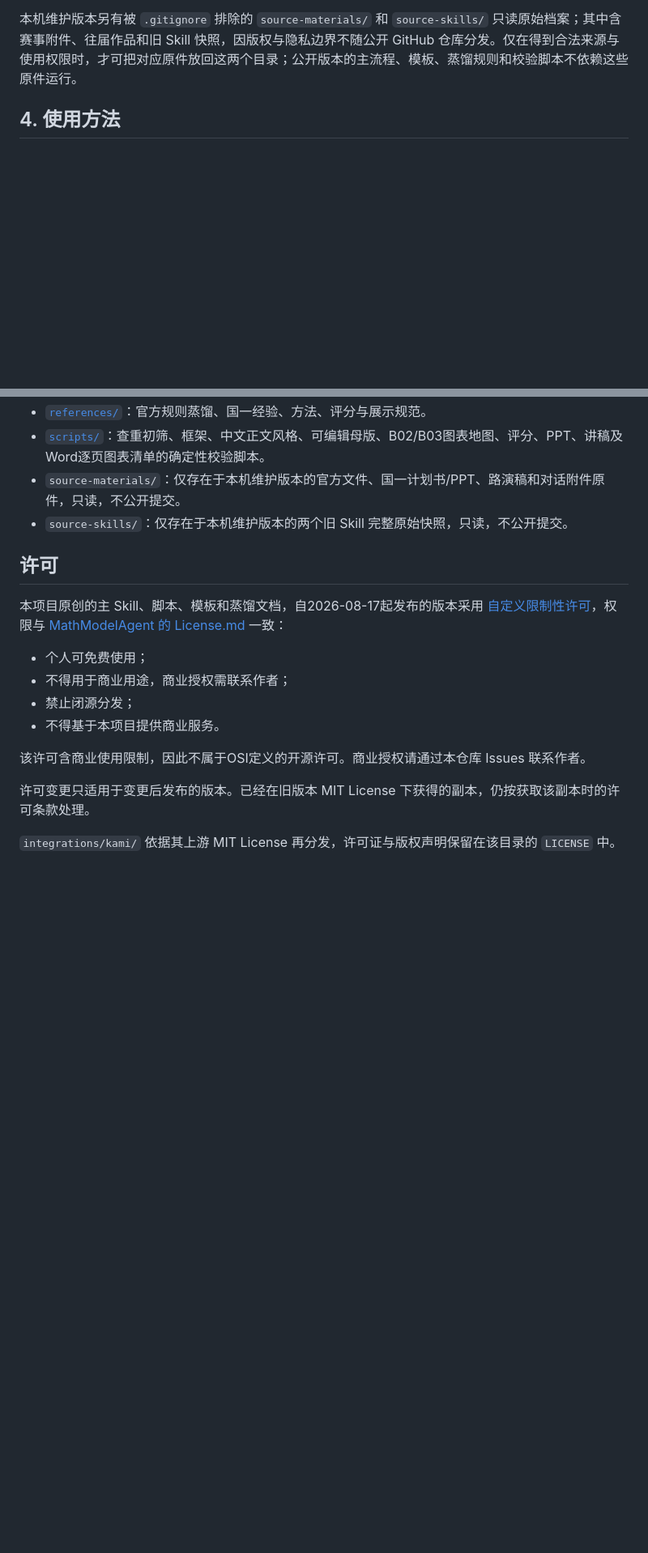
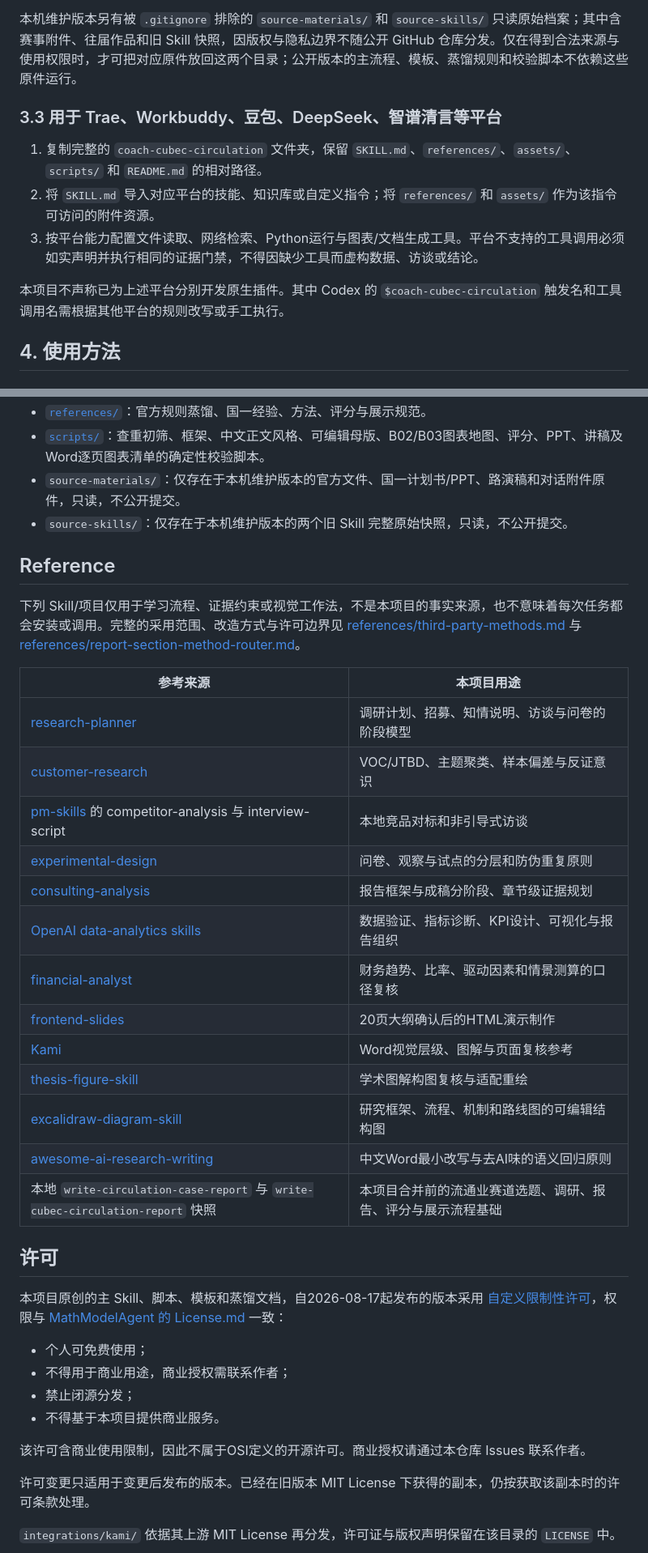
Before and after one commit to deng360455147-source/coach-cubec-circulation, a Markdown page: README.md, 2 parts joined by grey strips. Shown at 81% size. Drawn GitHub-style; blank space fills up the shorter version.

Commit message:
docs: clarify multi-agent support and sources

```diff
--- a/README.md
+++ b/README.md
@@ -186,6 +193,14 @@ git clone https://github.com/coleam00/excalidraw-diagram-skill.git \
 基础结构和DOCX XML校验不需要Python第三方包，只需要Python 3。制作Word、静态图表和逐页渲染时，应在运行环境中提供 `$documents:documents`、`$data-analytics:validate-data`、`$data-analytics:visualize-data` 和系统 `$imagegen`；若这些能力不可用，必须改用可复现的本地数据/文档工具并如实说明未完成的门禁。Kami和`thesis-figure-skill`已随本项目嵌入，无需另行下载；后者若实际生成TikZ图，仍需按其上游说明提供TeX、字体和PDF渲染依赖。Excalidraw结构图依赖单独安装的上游Skill及其Playwright渲染环境。制作单文件HTML演示仍需要单独安装 `$frontend-slides` Skill。如需Canva可编辑母版，运行环境还须安装并授权 `$canva:canva-edit-design`，用户需提供现有Canva设计链接或设计ID；不要在对话中提供密码或Token。
 
 本机维护版本另有被 `.gitignore` 排除的 `source-materials/` 和 `source-skills/` 只读原始档案；其中含赛事附件、往届作品和旧 Skill 快照，因版权与隐私边界不随公开 GitHub 仓库分发。仅在得到合法来源与使用权限时，才可把对应原件放回这两个目录；公开版本的主流程、模板、蒸馏规则和校验脚本不依赖这些原件运行。
+
+### 3.3 用于 Trae、Workbuddy、豆包、DeepSeek、智谱清言等平台
+
+1. 复制完整的 `coach-cubec-circulation` 文件夹，保留 `SKILL.md`、`references/`、`assets/`、`scripts/` 和 `README.md` 的相对路径。
+2. 将 `SKILL.md` 导入对应平台的技能、知识库或自定义指令；将 `references/` 和 `assets/` 作为该指令可访问的附件资源。
+3. 按平台能力配置文件读取、网络检索、Python运行与图表/文档生成工具。平台不支持的工具调用必须如实声明并执行相同的证据门禁，不得因缺少工具而虚构数据、访谈或结论。
+
+本项目不声称已为上述平台分别开发原生插件。其中 Codex 的 `$coach-cubec-circulation` 触发名和工具调用名需根据其他平台的规则改写或手工执行。
 
 ## 4. 使用方法
 
@@ -403,6 +418,26 @@ P01—P20：每页给出结论式标题、页面任务、核心主张、证据ID
 - `source-materials/`：仅存在于本机维护版本的官方文件、国一计划书/PPT、路演稿和对话附件原件，只读，不公开提交。
 - `source-skills/`：仅存在于本机维护版本的两个旧 Skill 完整原始快照，只读，不公开提交。
 
+## Reference
+
+下列 Skill/项目仅用于学习流程、证据约束或视觉工作法，不是本项目的事实来源，也不意味着每次任务都会安装或调用。完整的采用范围、改造方式与许可边界见 [references/third-party-methods.md](references/third-party-methods.md) 与 [references/report-section-method-router.md](references/report-section-method-router.md)。
+
+| 参考来源 | 本项目用途 |
+|---|---|
+| [research-planner](https://github.com/NKZ55/research-planner) | 调研计划、招募、知情说明、访谈与问卷的阶段模型 |
+| [customer-research](https://github.com/coreyhaines31/marketingskills/tree/main/skills/customer-research) | VOC/JTBD、主题聚类、样本偏差与反证意识 |
+| [pm-skills](https://github.com/phuryn/pm-skills) 的 competitor-analysis 与 interview-script | 本地竞品对标和非引导式访谈 |
+| [experimental-design](https://github.com/K-Dense-AI/scientific-agent-skills/tree/main/skills/experimental-design) | 问卷、观察与试点的分层和防伪重复原则 |
+| [consulting-analysis](https://github.com/bytedance/deer-flow/tree/main/skills/public/consulting-analysis) | 报告框架与成稿分阶段、章节级证据规划 |
+| [OpenAI data-analytics skills](https://github.com/openai/role-specific-plugins/tree/main/data-analytics/skills) | 数据验证、指标诊断、KPI设计、可视化与报告组织 |
+| [financial-analyst](https://github.com/alirezarezvani/claude-skills/tree/main/finance/skills/financial-analyst) | 财务趋势、比率、驱动因素和情景测算的口径复核 |
+| [frontend-slides](https://github.com/zarazhangrui/frontend-slides) | 20页大纲确认后的HTML演示制作 |
+| [Kami](https://github.com/tw93/Kami) | Word视觉层级、图解与页面复核参考 |
+| [thesis-figure-skill](https://github.com/0xE1337/thesis-figure-skill) | 学术图解构图复核与适配重绘 |
+| [excalidraw-diagram-skill](https://github.com/coleam00/excalidraw-diagram-skill) | 研究框架、流程、机制和路线图的可编辑结构图 |
+| [awesome-ai-research-writing](https://github.com/Leey21/awesome-ai-research-writing) | 中文Word最小改写与去AI味的语义回归原则 |
+| 本地 `write-circulation-case-report` 与 `write-cubec-circulation-report` 快照 | 本项目合并前的流通业赛道选题、调研、报告、评分与展示流程基础 |
+
 ## 许可
 
 本项目原创的主 Skill、脚本、模板和蒸馏文档，自2026-08-17起发布的版本采用 [自定义限制性许可](LICENSE)，权限与 [MathModelAgent 的 License.md](https://github.com/jihe520/MathModelAgent/blob/main/docs/md/License.md) 一致：
```
Also changed, not shown: other parts of README.md (+8 -1 lines).
